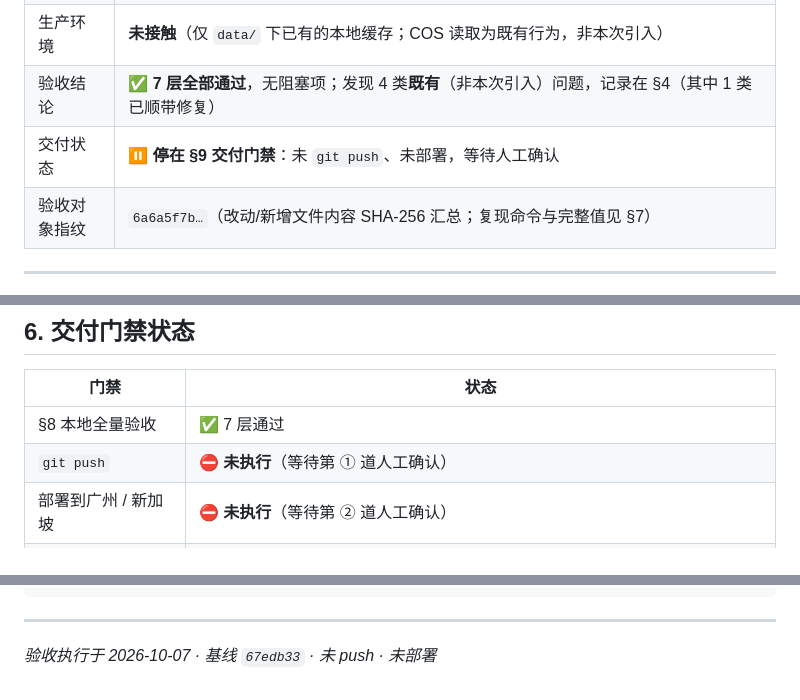
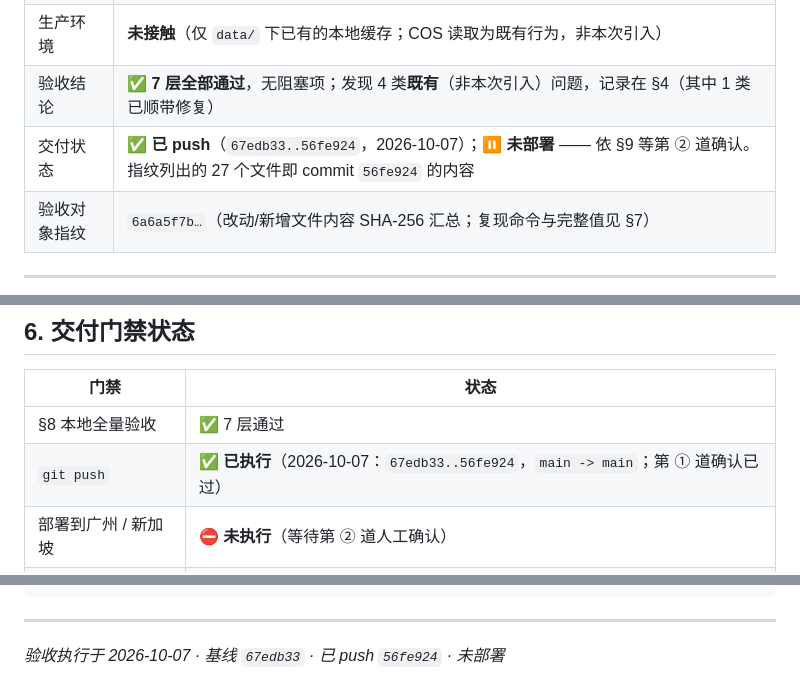
Before and after one commit to Mark7766/codex-switch-server, a Markdown page: docs/assessment/2026-10-07-本地验收结果.md, 3 parts joined by grey strips. GitHub-like rendering.

Commit message:
docs(memory): record push of 56fe924 and remaining deploy gate

```diff
--- a/docs/assessment/2026-10-07-本地验收结果.md
+++ b/docs/assessment/2026-10-07-本地验收结果.md
@@ -8,7 +8,7 @@
 | 验收环境 | 本机 macOS + Python 3.12（`uv`）；本地 uvicorn `127.0.0.1:8011`；独立库 `data/acceptance.db` + 独立 `ADMIN_TOKEN=test-admin-token` |
 | 生产环境 | **未接触**（仅 `data/` 下已有的本地缓存；COS 读取为既有行为，非本次引入） |
 | 验收结论 | ✅ **7 层全部通过**，无阻塞项；发现 4 类**既有**（非本次引入）问题，记录在 §4（其中 1 类已顺带修复） |
-| 交付状态 | ⏸ **停在 §9 交付门禁**：未 `git push`、未部署，等待人工确认 |
+| 交付状态 | ✅ **已 push**（`67edb33..56fe924`，2026-10-07）；⏸ **未部署** —— 依 §9 等第 ② 道确认。指纹列出的 27 个文件即 commit `56fe924` 的内容 |
 | 验收对象指纹 | `6a6a5f7b…`（改动/新增文件内容 SHA-256 汇总；复现命令与完整值见 §7） |
 
 ---
@@ -226,7 +226,7 @@ GET /static/css/apple.css?v=zzz999   → ETag "6a9ec339-92c4", Expires 同上
 | 门禁 | 状态 |
 |------|------|
 | §8 本地全量验收 | ✅ 7 层通过 |
-| `git push` | ⛔ **未执行**（等待第 ① 道人工确认） |
+| `git push` | ✅ **已执行**（2026-10-07：`67edb33..56fe924`，`main -> main`；第 ① 道确认已过） |
 | 部署到广州 / 新加坡 | ⛔ **未执行**（等待第 ② 道人工确认） |
 | 数据库 | 本次**无 schema 变更**，`data/app.db` 未被触碰（验收用的是 `data/acceptance.db`） |
 
@@ -367,4 +367,4 @@ CDN: apple.css 的 ?v=1 / ?v=20260909 / ?v=zzz999 与无参数 返回同一 ETag
 
 ---
 
-*验收执行于 2026-10-07 · 基线 `67edb33` · 未 push · 未部署*
+*验收执行于 2026-10-07 · 基线 `67edb33` · 已 push `56fe924` · 未部署*
```
Also changed, not shown: 1 other file.
